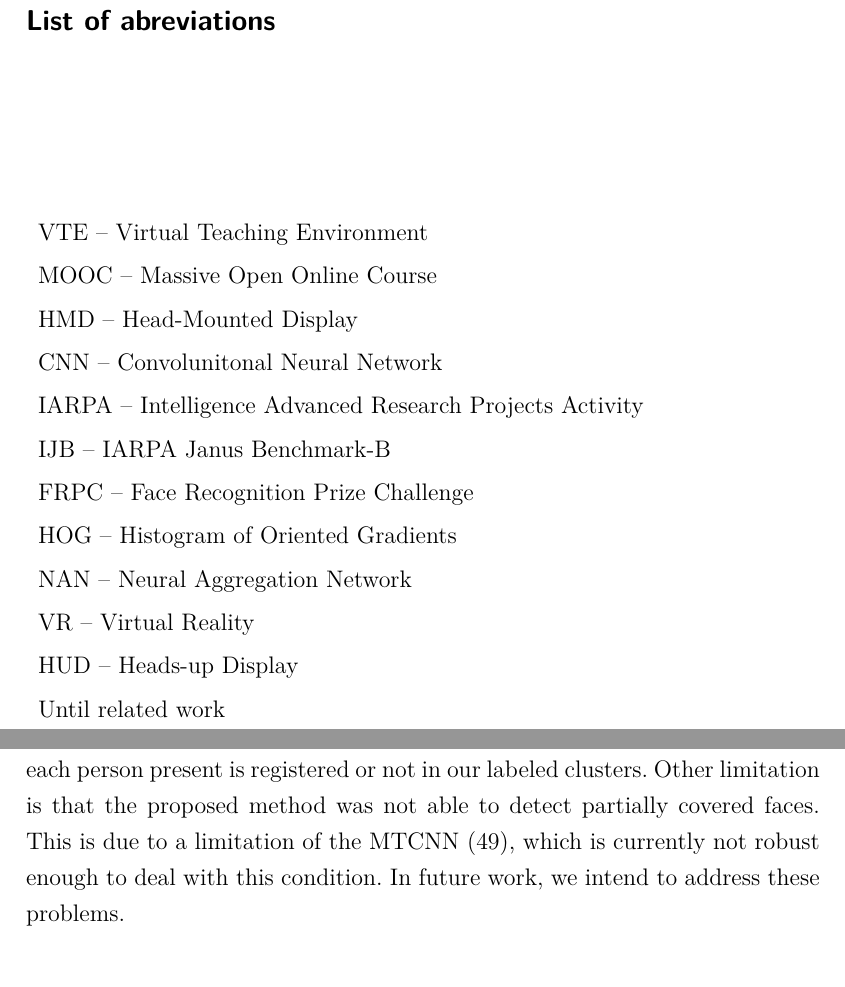
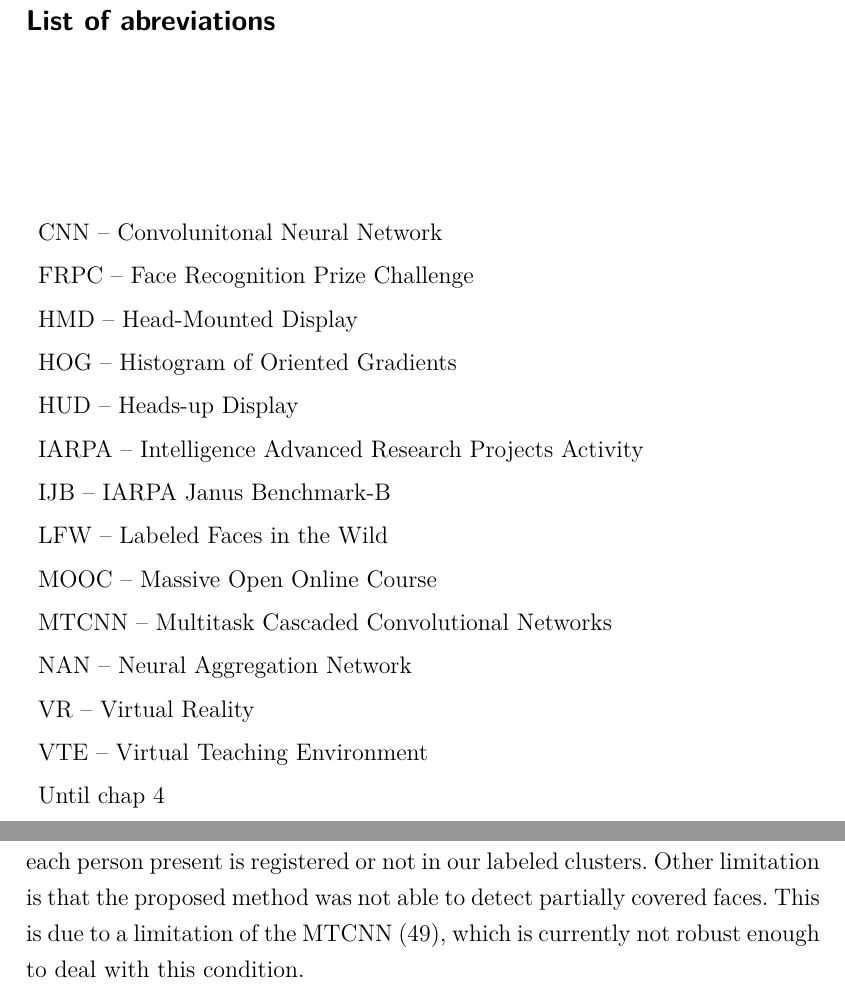
Before and after one commit to paulorcmendes/Dissertation_Paulo_Mendes, a LaTeX thesis (thesis.tex, which reads abrevs.tex, chapters/04_face_recognition.tex): two parts of pages 12 and 43 of 76, joined at a grey line, cut so that both start at the same text. Compiled offline with pdfLaTeX.

Commit message:
until chap 4 and sorted

```diff
--- a/abrevs.tex
+++ b/abrevs.tex
@@ -6,19 +6,21 @@
   \begin{tabular}{ll}
 %NCL -- Nested Context Language\\
 
-VTE -- Virtual Teaching Environment\\
-MOOC -- Massive Open Online Course\\
+CNN -- Convolunitonal Neural Network\\
+FRPC -- Face Recognition Prize Challenge\\
 HMD -- Head-Mounted Display\\
-CNN -- Convolunitonal Neural Network\\
+HOG -- Histogram of Oriented Gradients\\
+HUD -- Heads-up Display\\
 IARPA -- Intelligence Advanced Research Projects Activity\\
 IJB -- IARPA Janus Benchmark-B\\
-FRPC -- Face Recognition Prize Challenge\\
-HOG -- Histogram of Oriented Gradients\\
+LFW -- Labeled Faces in the Wild\\
+MOOC -- Massive Open Online Course\\
+MTCNN -- Multitask Cascaded Convolutional Networks\\
 NAN -- Neural Aggregation Network\\
 VR -- Virtual Reality\\
-HUD -- Heads-up Display\\
+VTE -- Virtual Teaching Environment\\
 
-Until related work
+Until chap 4
 
   \end{tabular}
 
--- a/chapters/04_face_recognition.tex
+++ b/chapters/04_face_recognition.tex
@@ -608,5 +608,3 @@ This is due to the difficulty of finding videos where it is possible to manually
 Other limitation is that the proposed method was not able to detect partially covered faces.
 %%
 This is due to a limitation of the MTCNN~\cite{mtcnn}, which is currently not robust enough to deal with this condition.
-%%
-In future work, we intend to address these problems.
```
Also changed, not shown: chapters/04_face_recognition.tex (2 more changed lines).
